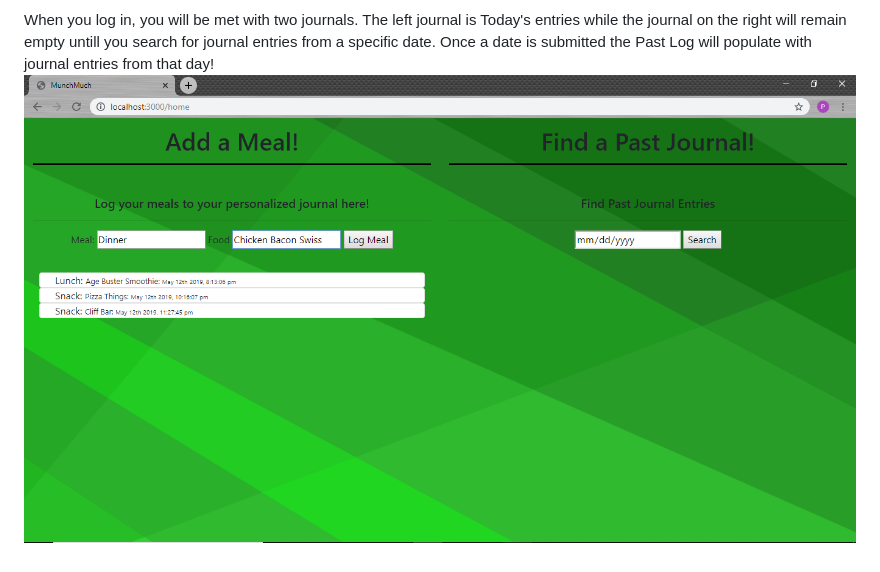
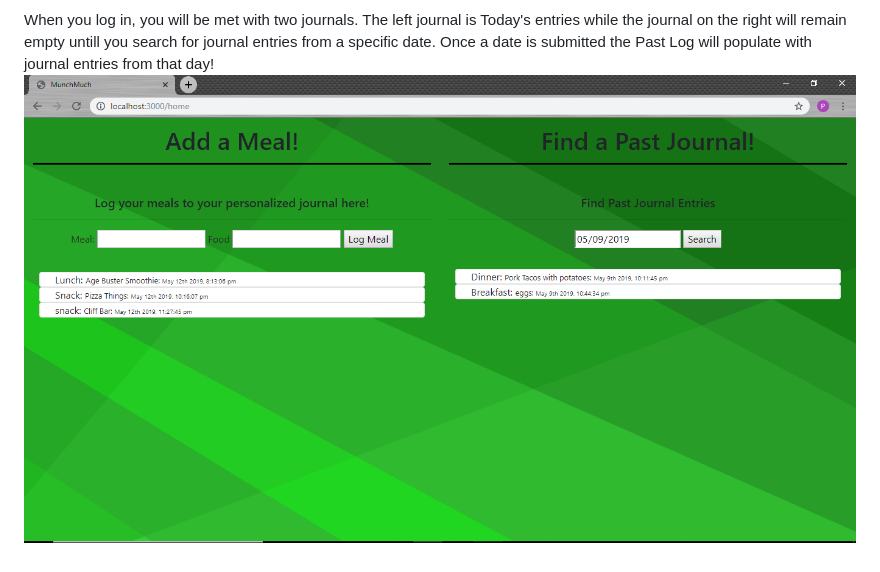
Before and after one commit to cariasp27/TheDiaryofAMunchieKid, a Markdown page: README.md, the part around the change. GitHub-like rendering; pictures changed too: public/images/past.png (added).

```diff
--- a/README.md
+++ b/README.md
@@ -14,4 +14,4 @@ Munch Much is a Meal Journal Node Application that allows users to log what they
 
  #### Why is There 2 Journals?
  When you log in, you will be met with two journals. The left journal is Today's entries while the journal on the right will remain empty untill you search for journal entries from a specific date. Once a date is submitted the Past Log will populate with journal entries from that day!
- ![login/signup](public/images/homepage.png)
+ ![login/signup](public/images/past.png)
```
Also changed, not shown: 6 other files.
